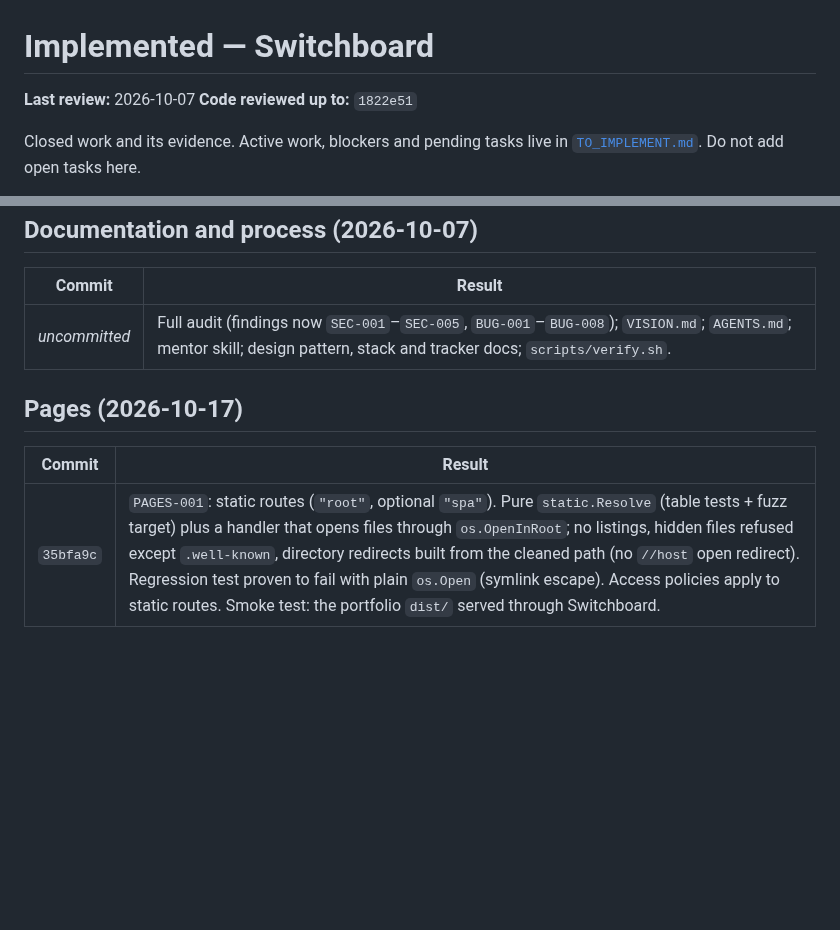
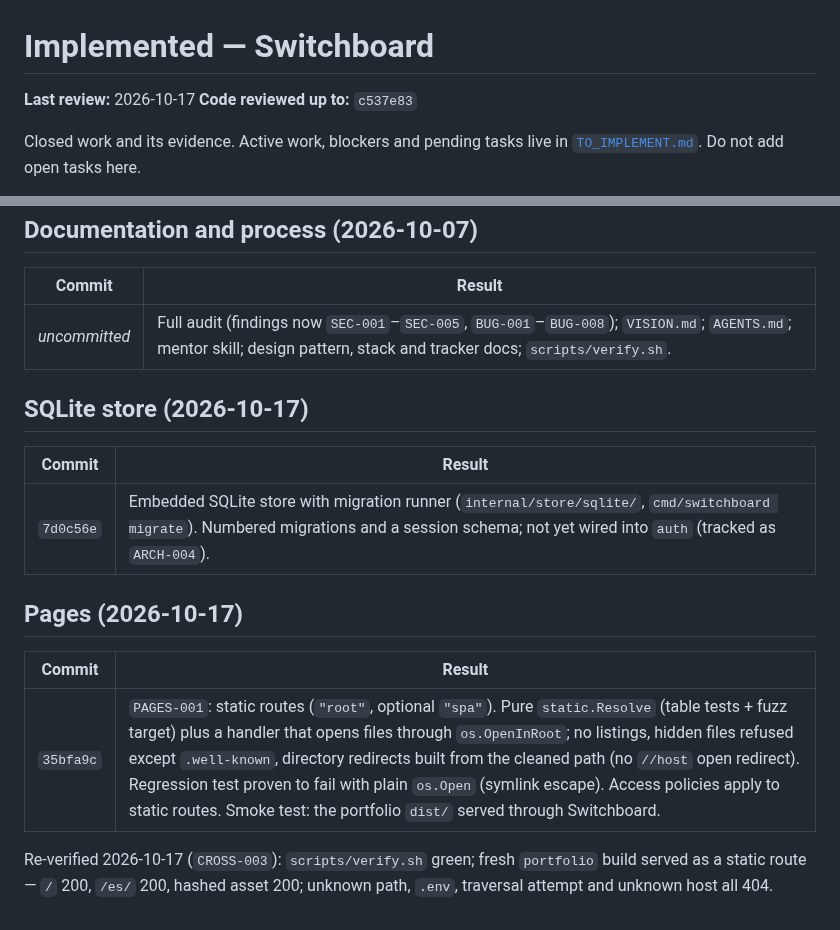
Before and after one commit to ozal-project/ozal, a Markdown page: docs/IMPLEMENTED.md, 2 parts joined by grey strips. Rendered like a GitHub page; blank space fills up the shorter version.

Commit message:
docs: record CROSS-003 Pages smoke re-run and ARCH-004 state
- tracker reviewed up to c537e83
- ARCH-004 in progress: SQLite store committed, auth wiring pending
- PAGES-001 re-verified: verify.sh, fresh portfolio build, 200/404 checks

```diff
--- a/docs/IMPLEMENTED.md
+++ b/docs/IMPLEMENTED.md
@@ -1,7 +1,7 @@
 # Implemented — Switchboard
 
-**Last review:** 2026-10-07
-**Code reviewed up to:** `1822e51`
+**Last review:** 2026-10-17
+**Code reviewed up to:** `c537e83`
 
 Closed work and its evidence. Active work, blockers and pending tasks live in
 [`TO_IMPLEMENT.md`](TO_IMPLEMENT.md). Do not add open tasks here.
@@ -46,8 +46,18 @@ history and grouped by the original phases.
 |---|---|
 | _uncommitted_ | Full audit (findings now `SEC-001`–`SEC-005`, `BUG-001`–`BUG-008`); `VISION.md`; `AGENTS.md`; mentor skill; design pattern, stack and tracker docs; `scripts/verify.sh`. |
 
+## SQLite store (2026-10-17)
+
+| Commit | Result |
+|---|---|
+| `7d0c56e` | Embedded SQLite store with migration runner (`internal/store/sqlite/`, `cmd/switchboard migrate`). Numbered migrations and a session schema; not yet wired into `auth` (tracked as `ARCH-004`). |
+
 ## Pages (2026-10-17)
 
 | Commit | Result |
 |---|---|
 | `35bfa9c` | `PAGES-001`: static routes (`"root"`, optional `"spa"`). Pure `static.Resolve` (table tests + fuzz target) plus a handler that opens files through `os.OpenInRoot`; no listings, hidden files refused except `.well-known`, directory redirects built from the cleaned path (no `//host` open redirect). Regression test proven to fail with plain `os.Open` (symlink escape). Access policies apply to static routes. Smoke test: the portfolio `dist/` served through Switchboard. |
+
+Re-verified 2026-10-17 (`CROSS-003`): `scripts/verify.sh` green; fresh
+`portfolio` build served as a static route — `/` 200, `/es/` 200, hashed asset
+200; unknown path, `.env`, traversal attempt and unknown host all 404.
```
Also changed, not shown: docs/TO_IMPLEMENT.md (+3 -3 lines).
